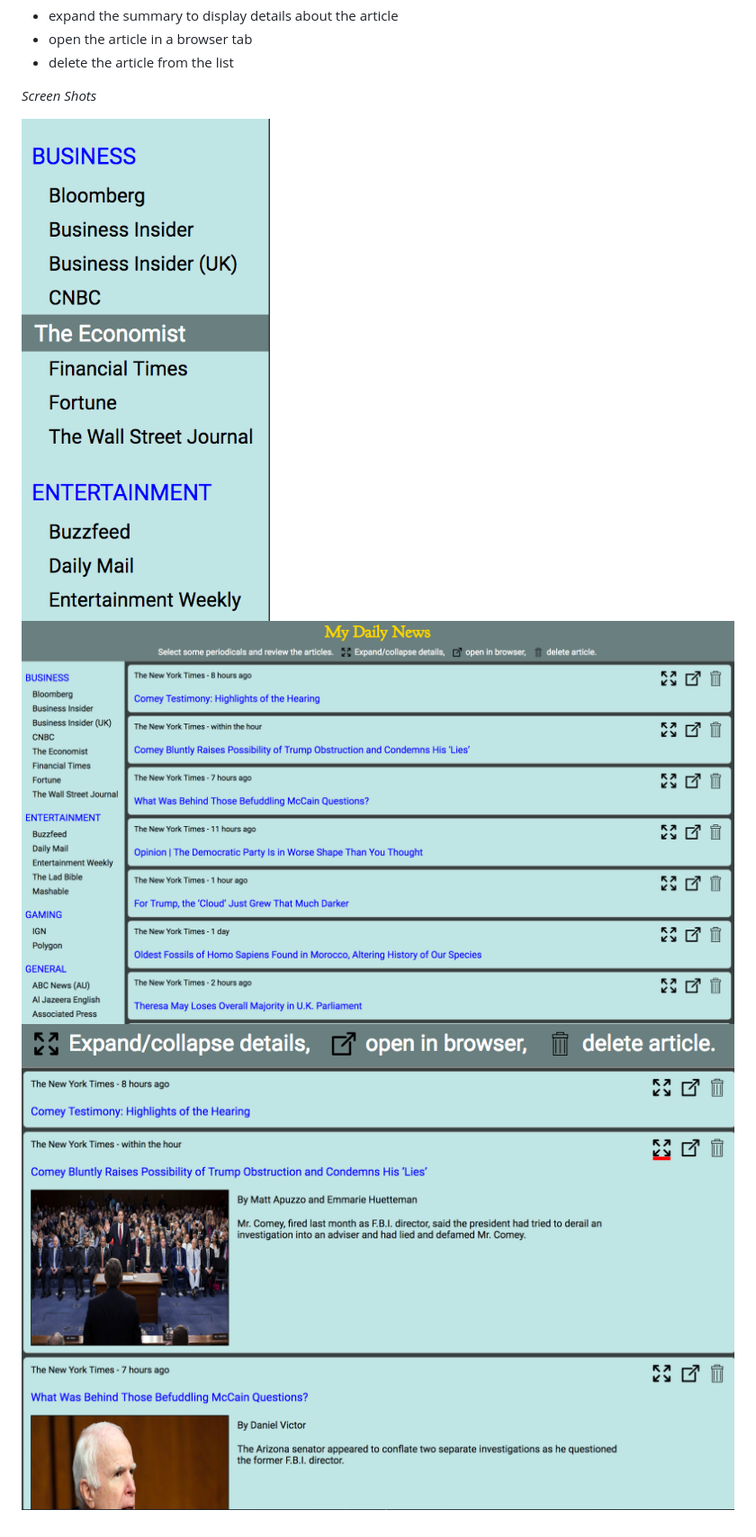
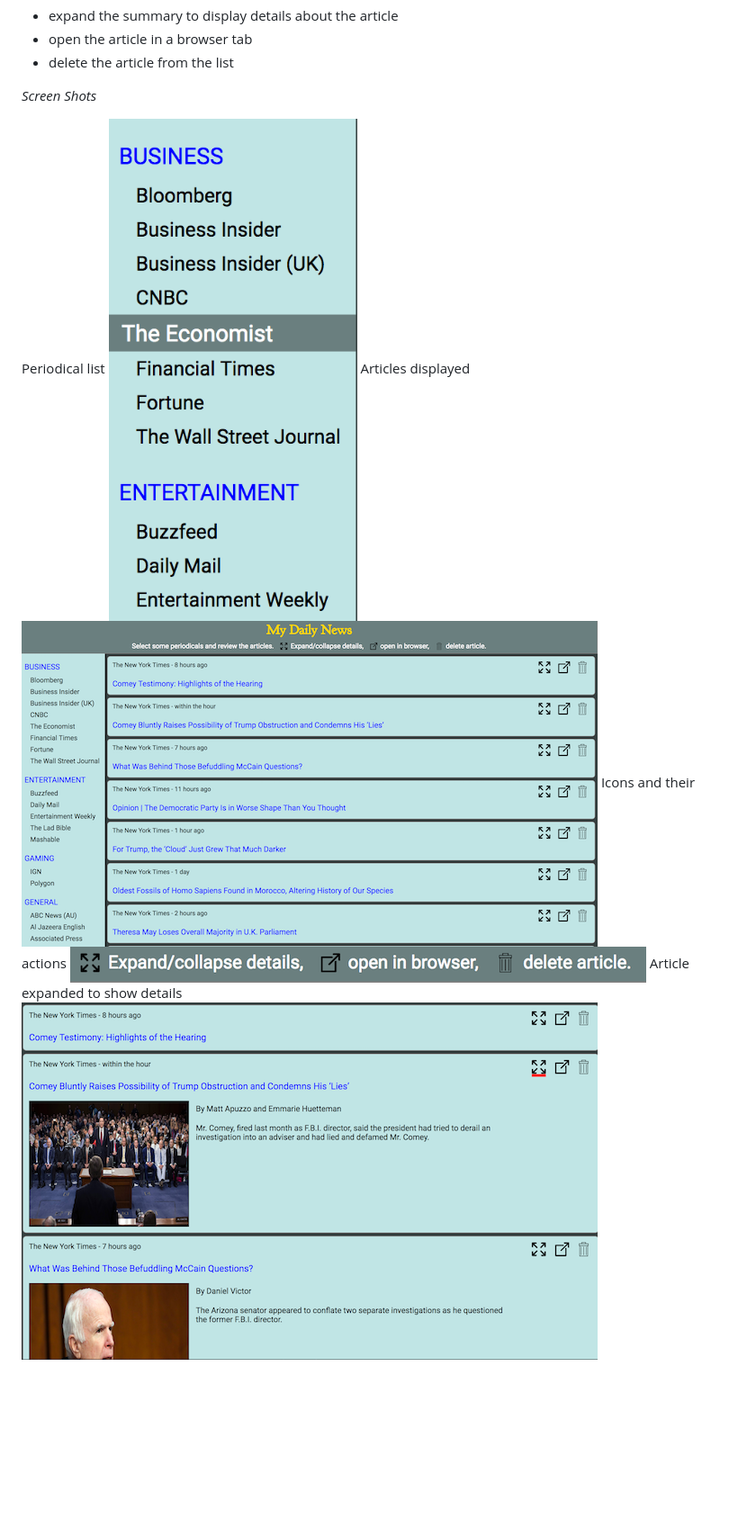
Before and after one commit to BakerStudio/BakerStudio.github.io, a Markdown page: README.md, the part around the change. Shown: that part at 90% size. GitHub-like rendering; pictures changed too: screenshots/articles-expanded.png, screenshots/articles-selected.png, screenshots/icon-legend.png; blank space fills up the shorter version.

Commit message:
README updates, smaller screenshots

```diff
--- a/README.md
+++ b/README.md
@@ -13,7 +13,7 @@ summary form in the central area.
 
 *Screen Shots*
 
-![Periodical list -- select one or more](screenshots/periodicals.png)
-![Articles display after periodical is selected](screenshots/articles-selected.png)
-![Icons and their actions](screenshots/icon-legend.png)
-![Article expandend to show details](screenshots/articles-expanded.png)
+Periodical list ![Periodical list](screenshots/periodicals.png)
+Articles displayed ![Articles displayed](screenshots/articles-selected.png)
+Icons and their actions ![Icons](screenshots/icon-legend.png)
+Article expanded to show details ![Article expanded](screenshots/articles-expanded.png)
```
